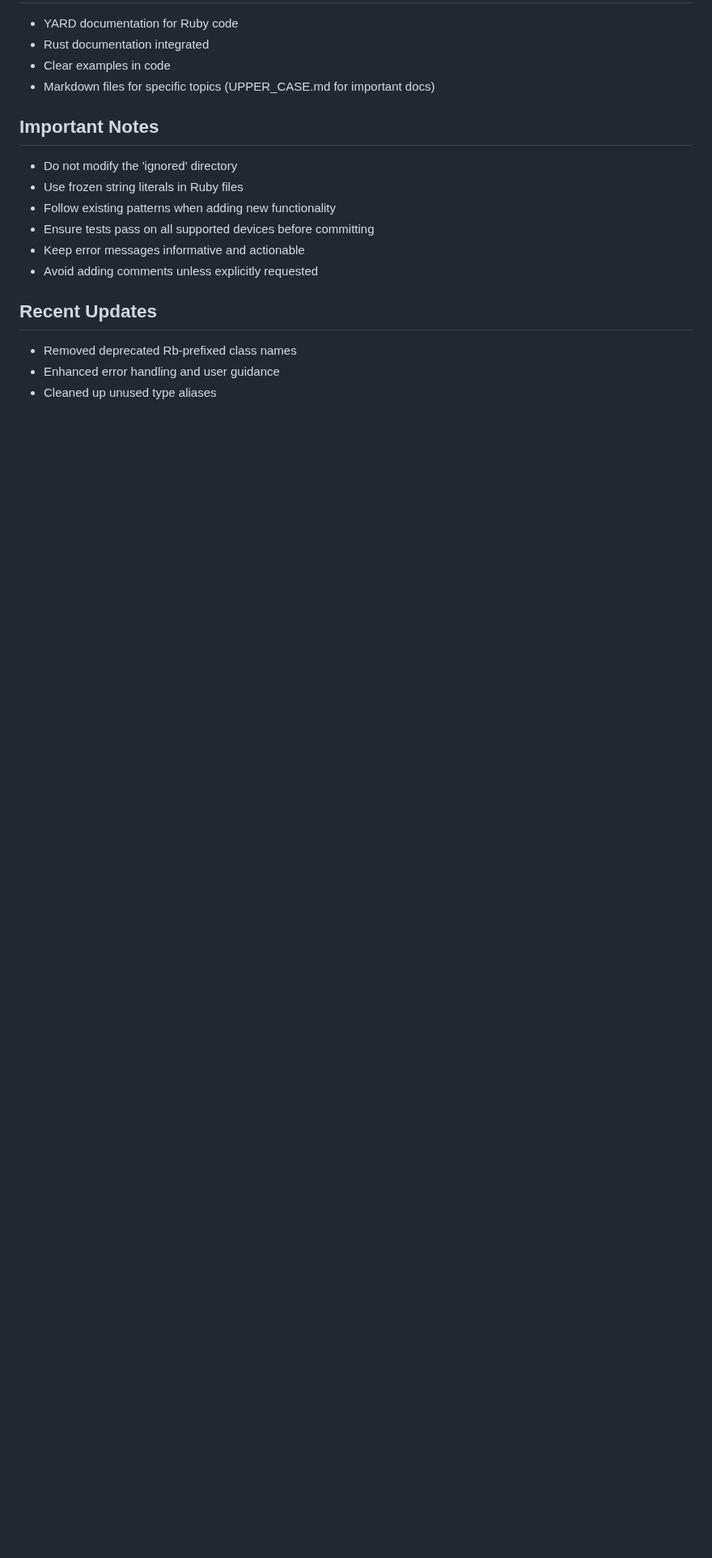
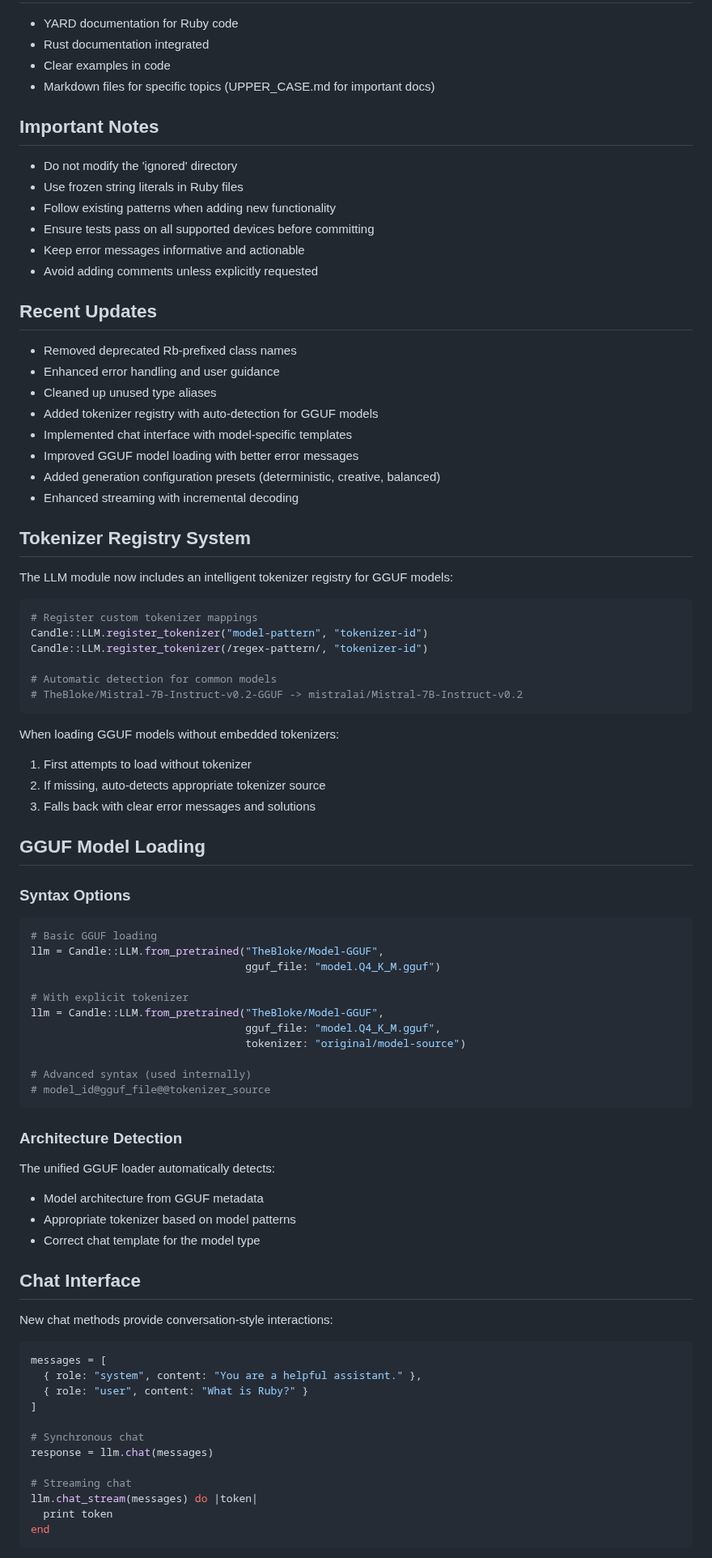
Before and after one commit to assaydepot/red-candle, a Markdown page: CLAUDE.md, the part around one of its changes. Shown at 81% size. Drawn GitHub-style; blank space fills up the shorter version.

Commit message:
Updating the CLAUDE file with the latest conventions

````diff
--- a/CLAUDE.md
+++ b/CLAUDE.md
@@ -249,3 +311,71 @@ sequenceDiagram
 - Removed deprecated Rb-prefixed class names
 - Enhanced error handling and user guidance
 - Cleaned up unused type aliases
+- Added tokenizer registry with auto-detection for GGUF models
+- Implemented chat interface with model-specific templates
+- Improved GGUF model loading with better error messages
+- Added generation configuration presets (deterministic, creative, balanced)
+- Enhanced streaming with incremental decoding
+
+## Tokenizer Registry System
+
+The LLM module now includes an intelligent tokenizer registry for GGUF models:
+
+```ruby
+# Register custom tokenizer mappings
+Candle::LLM.register_tokenizer("model-pattern", "tokenizer-id")
+Candle::LLM.register_tokenizer(/regex-pattern/, "tokenizer-id")
+
+# Automatic detection for common models
+# TheBloke/Mistral-7B-Instruct-v0.2-GGUF -> mistralai/Mistral-7B-Instruct-v0.2
+```
+
+When loading GGUF models without embedded tokenizers:
+1. First attempts to load without tokenizer
+2. If missing, auto-detects appropriate tokenizer source
+3. Falls back with clear error messages and solutions
+
+## GGUF Model Loading
+
+### Syntax Options
+
+```ruby
+# Basic GGUF loading
+llm = Candle::LLM.from_pretrained("TheBloke/Model-GGUF",
+                                  gguf_file: "model.Q4_K_M.gguf")
+
+# With explicit tokenizer
+llm = Candle::LLM.from_pretrained("TheBloke/Model-GGUF",
+                                  gguf_file: "model.Q4_K_M.gguf",
+                                  tokenizer: "original/model-source")
+
+# Advanced syntax (used internally)
+# model_id@gguf_file@@tokenizer_source
+```
+
+### Architecture Detection
+
+The unified GGUF loader automatically detects:
+- Model architecture from GGUF metadata
+- Appropriate tokenizer based on model patterns
+- Correct chat template for the model type
+
+## Chat Interface
+
+New chat methods provide conversation-style interactions:
+
+```ruby
+messages = [
+  { role: "system", content: "You are a helpful assistant." },
+  { role: "user", content: "What is Ruby?" }
+]
+
+# Synchronous chat
+response = llm.chat(messages)
+
+# Streaming chat
+llm.chat_stream(messages) do |token|
+  print token
+end
+```
+
````
Also changed, not shown: other parts of CLAUDE.md (+117 -0 lines).
